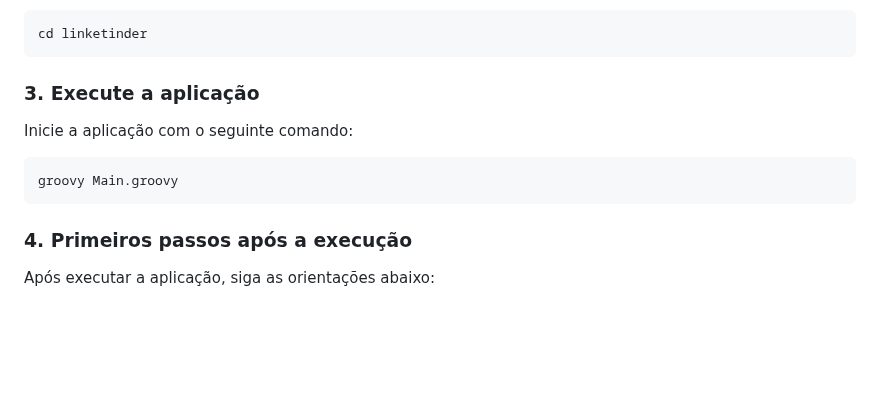
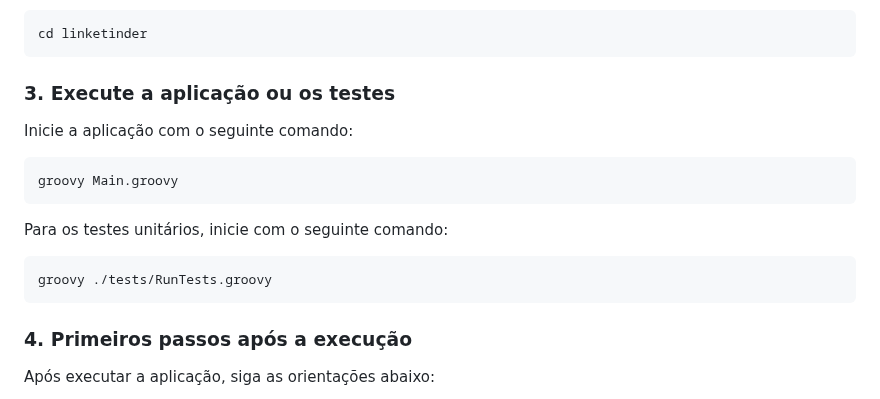
Before and after one commit to ViniciusMPonte/linketinder-k2, a Markdown page: README.md, the part around the change. Rendered like a GitHub page; blank space fills up the shorter version.

Commit message:
Atualização README

````diff
--- a/README.md
+++ b/README.md
@@ -73,12 +73,18 @@ Navegue até o diretório do projeto clonado:
 cd linketinder
 ```
 
-### 3. Execute a aplicação
+### 3. Execute a aplicação ou os testes
 
 Inicie a aplicação com o seguinte comando:
 
 ```bash
 groovy Main.groovy
+```
+
+Para os testes unitários, inicie com o seguinte comando:
+
+```bash
+groovy ./tests/RunTests.groovy
 ```
 
 ### 4. Primeiros passos após a execução
````
